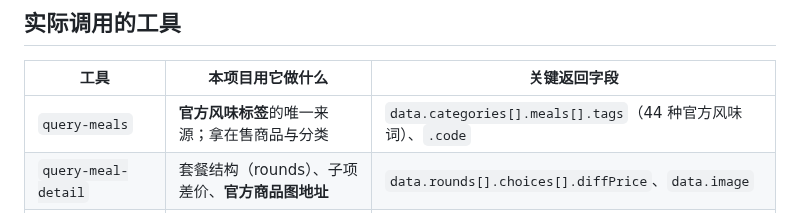
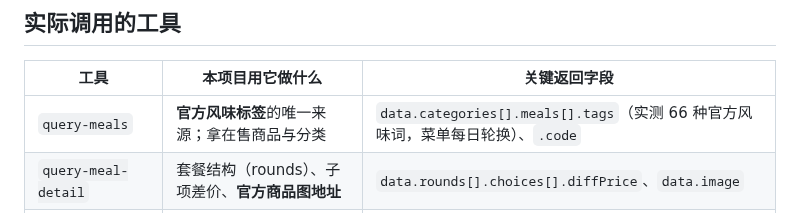
Before and after one commit to zmz-beijita/mcd-flavor-index, a Markdown page: MCP_INTEGRATION.md, the part around the change. Drawn GitHub-style.

Commit message:
chore: update MCP_INTEGRATION.md

```diff
--- a/MCP_INTEGRATION.md
+++ b/MCP_INTEGRATION.md
@@ -27,7 +27,7 @@
 
 | 工具 | 本项目用它做什么 | 关键返回字段 |
 |---|---|---|
-| `query-meals` | **官方风味标签**的唯一来源；拿在售商品与分类 | `data.categories[].meals[].tags`（44 种官方风味词）、`.code` |
+| `query-meals` | **官方风味标签**的唯一来源；拿在售商品与分类 | `data.categories[].meals[].tags`（实测 66 种官方风味词，菜单每日轮换）、`.code` |
 | `query-meal-detail` | 套餐结构（rounds）、子项差价、**官方商品图地址** | `data.rounds[].choices[].diffPrice`、`data.image` |
 | `calculate-price` | **唯一可信的价格来源** | `data.price`（单位：分）、`data.productList`、`data.takeWayList` |
 | `query-nearby-stores` | 按位置搜门店 | `data[].storeCode`、`data[].storeName`、`data[].reservationTimeOptions` |
```
